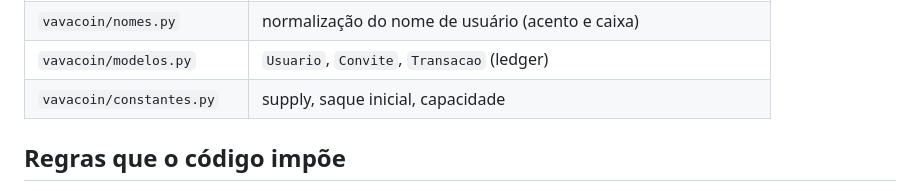
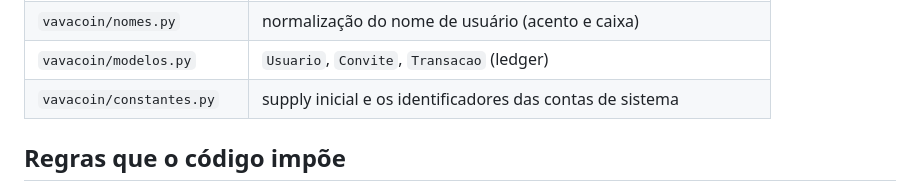
Before and after one commit to TuxGames/vavacoin, a Markdown page: README.md, the part around the change. GitHub-like rendering.

Commit message:
Corrige a tabela do README: nao ha mais saque inicial nem capacidade
Co-Authored-By: Claude Opus 5 <noreply@anthropic.com>

```diff
--- a/README.md
+++ b/README.md
@@ -173,7 +173,7 @@ administrador conserta algo é um alarme que se aprende a ignorar.
 | `vavacoin/static/menu.js` | o menu off-canvas do celular — o único JS do projeto |
 | `vavacoin/nomes.py` | normalização do nome de usuário (acento e caixa) |
 | `vavacoin/modelos.py` | `Usuario`, `Convite`, `Transacao` (ledger) |
-| `vavacoin/constantes.py` | supply, saque inicial, capacidade |
+| `vavacoin/constantes.py` | supply inicial e os identificadores das contas de sistema |
 
 ## Regras que o código impõe
 
```
